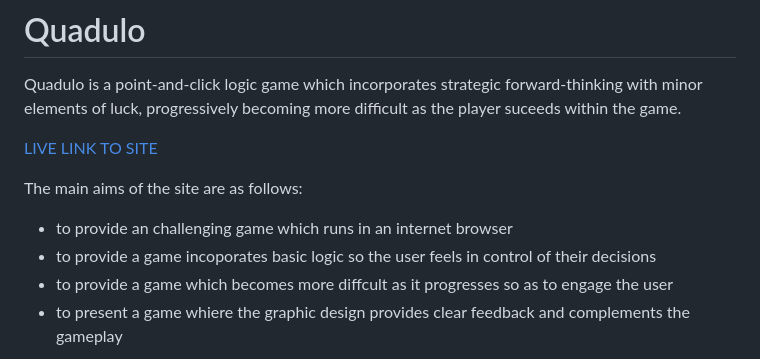
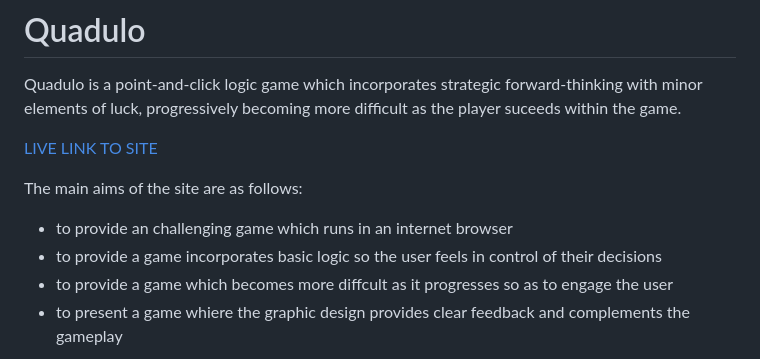
Before and after one commit to ndsurgenor/quadulo, a Markdown page: README.md, the part around the change. Rendered like a GitHub page.

Commit message:
Docs: correct spelling errors in README.md

```diff
--- a/README.md
+++ b/README.md
@@ -6,7 +6,7 @@ Quadulo is a point-and-click logic game which incorporates strategic forward-thi
 
 The main aims of the site are as follows:
 - to provide an challenging game which runs in an internet browser
-- to provide a game incoporates basic logic so the user feels in control of their decisions
+- to provide a game incorporates basic logic so the user feels in control of their decisions
 - to provide a game which becomes more diffcult as it progresses so as to engage the user
 - to present a game whiere the graphic design provides clear feedback and complements the gameplay
 
```
